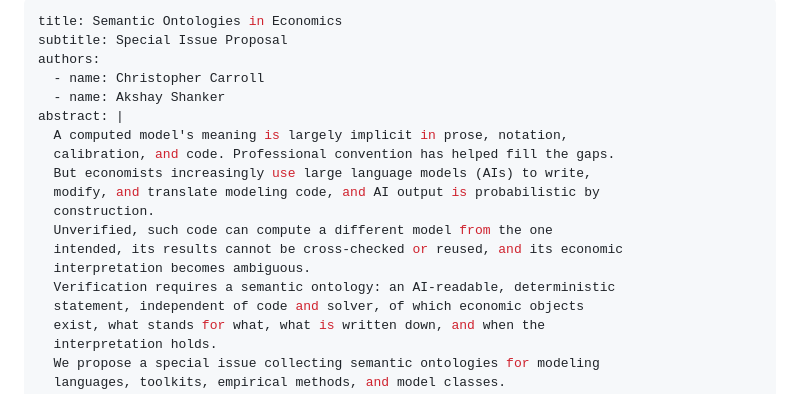
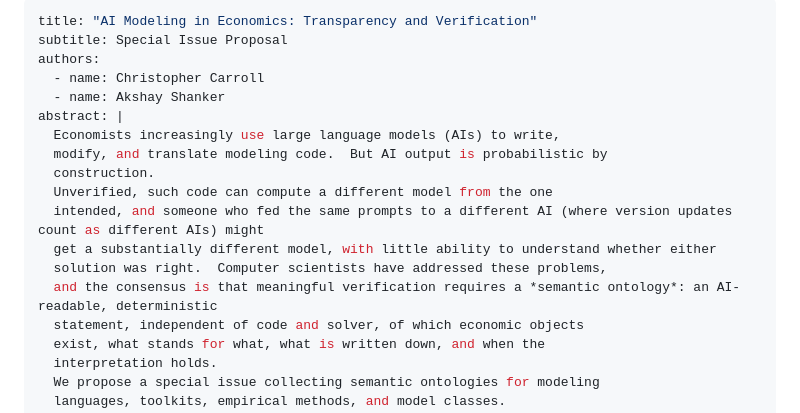
Before and after one commit to econ-ark/sce-wg-1, a Markdown page: project-a/special-issue-proposal.md, the part around one of its changes. Rendered like a GitHub page.

```diff
--- a/project-a/special-issue-proposal.md
+++ b/project-a/special-issue-proposal.md
@@ -1,19 +1,18 @@
 ---
-title: Semantic Ontologies in Economics
+title: "AI Modeling in Economics: Transparency and Verification"
 subtitle: Special Issue Proposal
 authors:
   - name: Christopher Carroll
   - name: Akshay Shanker
 abstract: |
-  A computed model's meaning is largely implicit in prose, notation,
-  calibration, and code. Professional convention has helped fill the gaps.
-  But economists increasingly use large language models (AIs) to write,
-  modify, and translate modeling code, and AI output is probabilistic by
+  Economists increasingly use large language models (AIs) to write,
+  modify, and translate modeling code.  But AI output is probabilistic by
   construction.
   Unverified, such code can compute a different model from the one
-  intended, its results cannot be cross-checked or reused, and its economic
-  interpretation becomes ambiguous.
-  Verification requires a semantic ontology: an AI-readable, deterministic
+  intended, and someone who fed the same prompts to a different AI (where version updates count as different AIs) might
+  get a substantially different model, with little ability to understand whether either
+  solution was right.  Computer scientists have addressed these problems,
+  and the consensus is that meaningful verification requires a *semantic ontology*: an AI-readable, deterministic
   statement, independent of code and solver, of which economic objects
   exist, what stands for what, what is written down, and when the
   interpretation holds.
```
Also changed, not shown: other parts of project-a/special-issue-proposal.md (+93 -50 lines).
